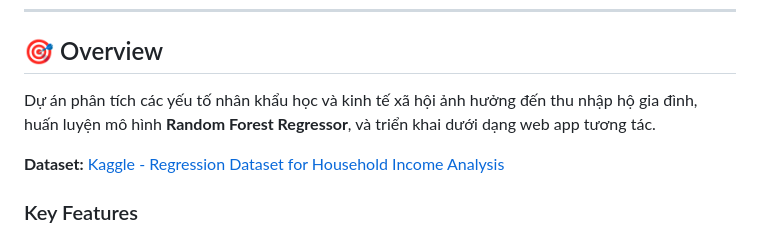
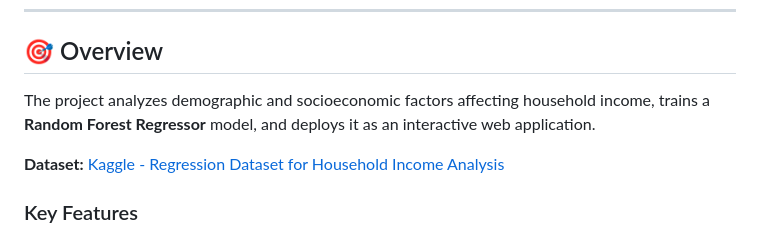
Before and after one commit to nqhuy30092002-dev/TC-APM17_household-income-prediction, a Markdown page: README.md, the part around the change. Rendered like a GitHub page.

Commit message:
Update README with English project overview
Translate project overview from Vietnamese to English.

```diff
--- a/README.md
+++ b/README.md
@@ -11,7 +11,7 @@
 
 ## 🎯 Overview
 
-Dự án phân tích các yếu tố nhân khẩu học và kinh tế xã hội ảnh hưởng đến thu nhập hộ gia đình, huấn luyện mô hình **Random Forest Regressor**, và triển khai dưới dạng web app tương tác.
+The project analyzes demographic and socioeconomic factors affecting household income, trains a **Random Forest Regressor** model, and deploys it as an interactive web application.
 
 **Dataset:** [Kaggle - Regression Dataset for Household Income Analysis](https://www.kaggle.com/datasets/stealthtechnologies/regression-dataset-for-household-income-analysis)
 
```
